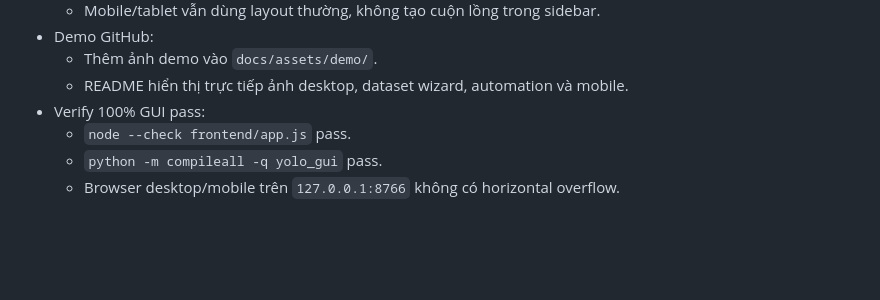
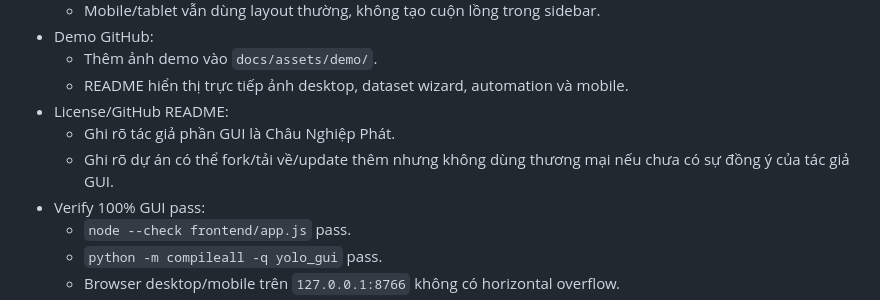
Before and after one commit to phatchau036/yolo-gui, a Markdown page: docs/TODO_AND_STATUS.md, the part around the change. Drawn GitHub-style; blank space fills up the shorter version.

```diff
--- a/docs/TODO_AND_STATUS.md
+++ b/docs/TODO_AND_STATUS.md
@@ -101,6 +101,9 @@
 - Demo GitHub:
   - Thêm ảnh demo vào `docs/assets/demo/`.
   - README hiển thị trực tiếp ảnh desktop, dataset wizard, automation và mobile.
+- License/GitHub README:
+  - Ghi rõ tác giả phần GUI là Châu Nghiệp Phát.
+  - Ghi rõ dự án có thể fork/tải về/update thêm nhưng không dùng thương mại nếu chưa có sự đồng ý của tác giả GUI.
 - Verify 100% GUI pass:
   - `node --check frontend/app.js` pass.
   - `python -m compileall -q yolo_gui` pass.
```
Also changed, not shown: README.md (+4 -1 lines), docs/SESSION_LOG.md (+9 -0 lines).
